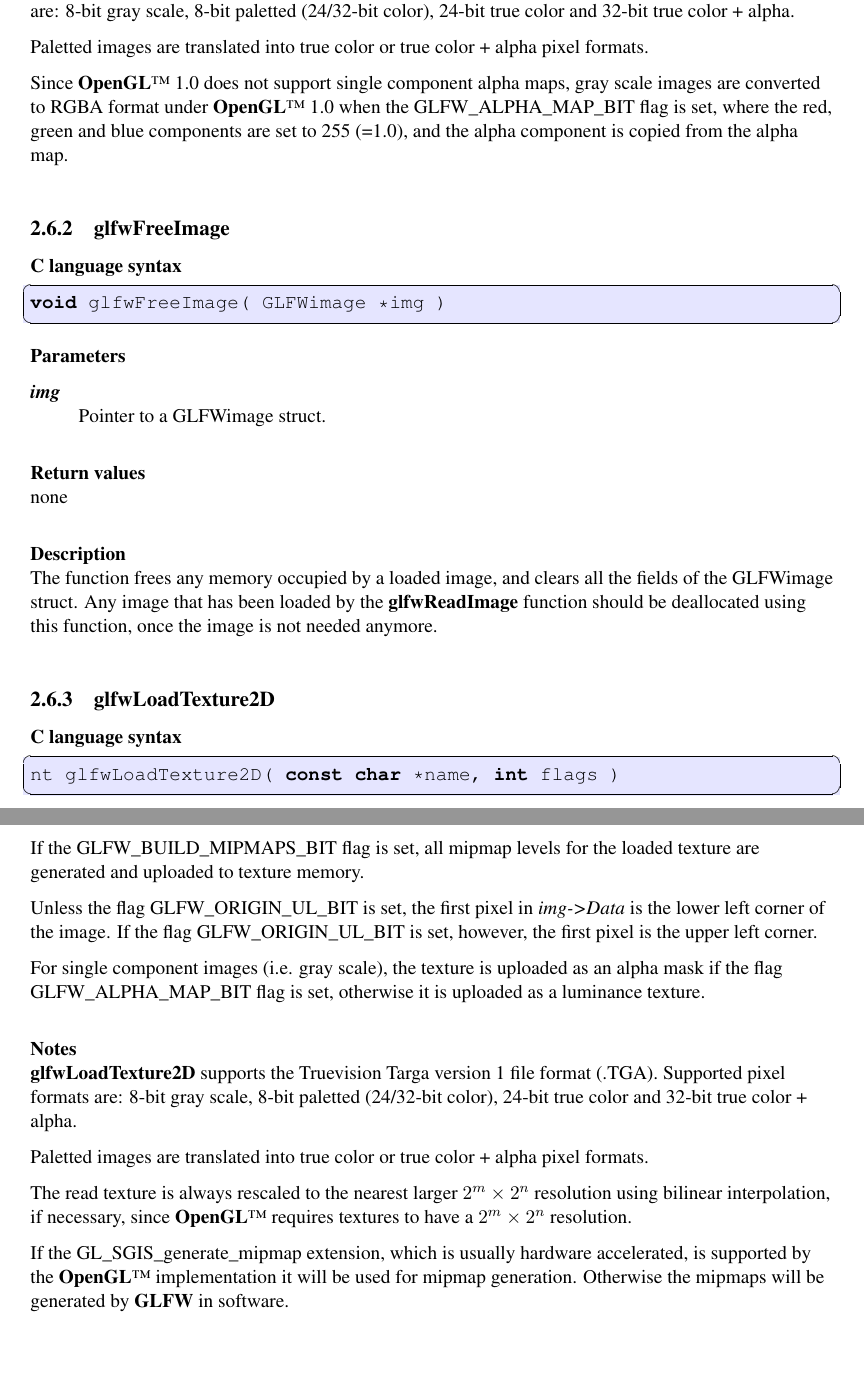
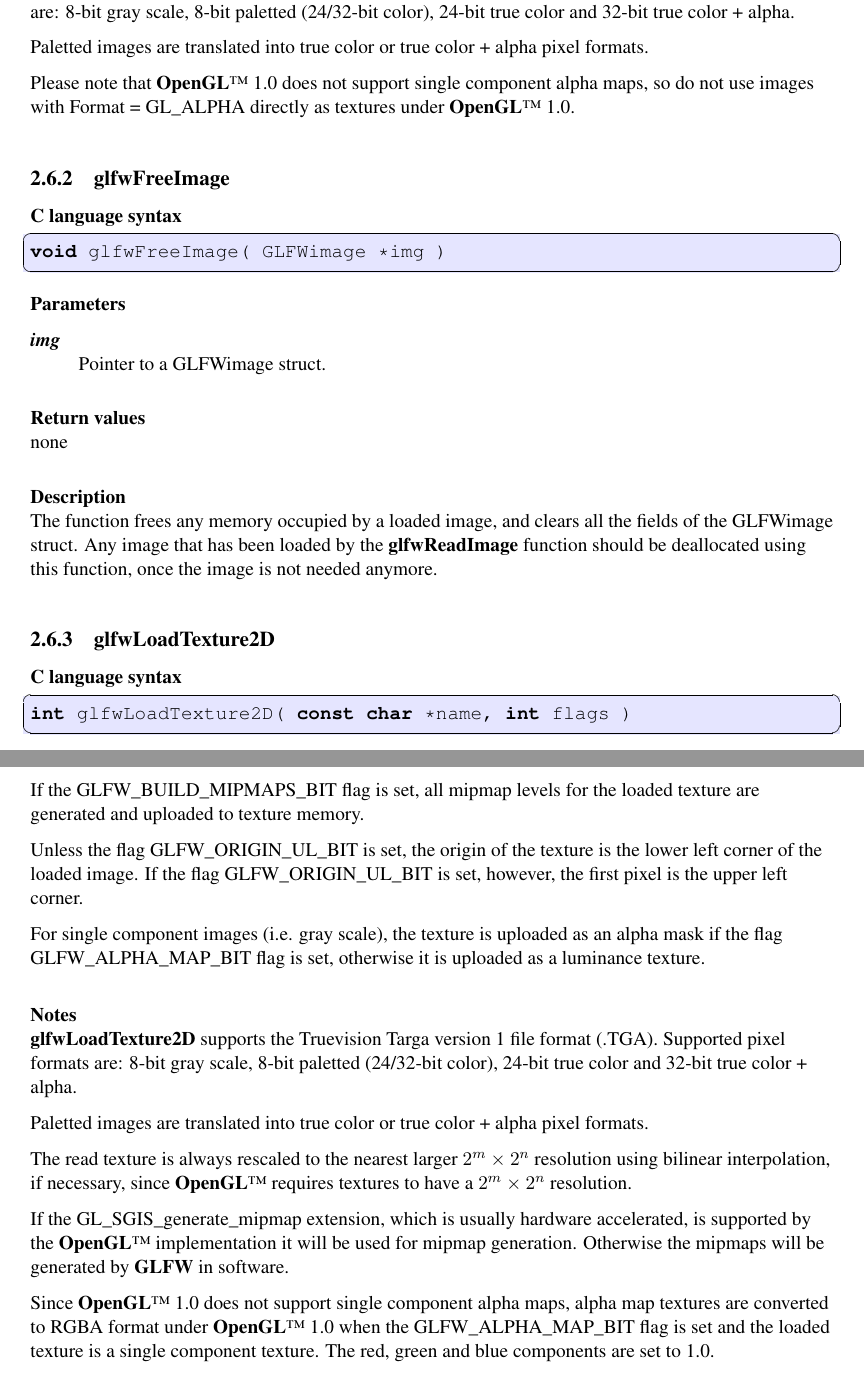
Before and after one commit to glfw/glfw-legacy, a LaTeX document (docs/glfwrm.tex): two parts of pages 39 and 41 of 56, joined at a grey line, cut so that both start at the same text, the shorter picture padded with empty space. Compiled offline with pdfLaTeX; the source files are stored in an older character set and shown here as Unicode.

Commit message:
Corrected/updated information for glfwReadImage and glfwLoadTexture2D.

```diff
--- a/docs/glfwrm.tex
+++ b/docs/glfwrm.tex
@@ -1814,11 +1814,9 @@
 Paletted images are translated into true color or true color + alpha pixel
 formats.
 
-Since \OpenGL~1.0 does not support single component alpha maps, gray scale
-images are converted to RGBA format under \OpenGL~1.0 when the
-GLFW\_ALPHA\_MAP\_BIT flag is set, where the red, green and blue components
-are set to 255 (=1.0), and the alpha component is copied from the alpha
-map.
+Please note that \OpenGL~1.0 does not support single component alpha maps,
+so do not use images with Format = GL\_ALPHA directly as textures under
+\OpenGL~1.0.
 \end{refnotes}
 
 
@@ -1869,7 +1867,7 @@
 
 \textbf{C language syntax}
 \begin{lstlisting}
-nt glfwLoadTexture2D( const char *name, int flags )
+int glfwLoadTexture2D( const char *name, int flags )
 \end{lstlisting}
 
 \begin{refparameters}
@@ -1895,8 +1893,8 @@
 If the GLFW\_BUILD\_MIPMAPS\_BIT flag is set, all mipmap levels for the
 loaded texture are generated and uploaded to texture memory.
 
-Unless the flag GLFW\_ORIGIN\_UL\_BIT is set, the first pixel in
-\textit{img->Data} is the lower left corner of the image. If the flag
+Unless the flag GLFW\_ORIGIN\_UL\_BIT is set, the origin of the texture
+is the lower left corner of the loaded image. If the flag
 GLFW\_ORIGIN\_UL\_BIT is set, however, the first pixel is the upper left
 corner.
 
@@ -1922,6 +1920,11 @@
 accelerated, is supported by the \OpenGL\ implementation it will be used
 for mipmap generation. Otherwise the mipmaps will be generated by \GLFW\
 in software.
+
+Since \OpenGL~1.0 does not support single component alpha maps, alpha map
+textures are converted to RGBA format under \OpenGL~1.0 when the
+GLFW\_ALPHA\_MAP\_BIT flag is set and the loaded texture is a single
+component texture. The red, green and blue components are set to 1.0.
 \end{refnotes}
 
 
```
Also changed, not shown: docs/glfwrm.tex (2 more changed lines).
